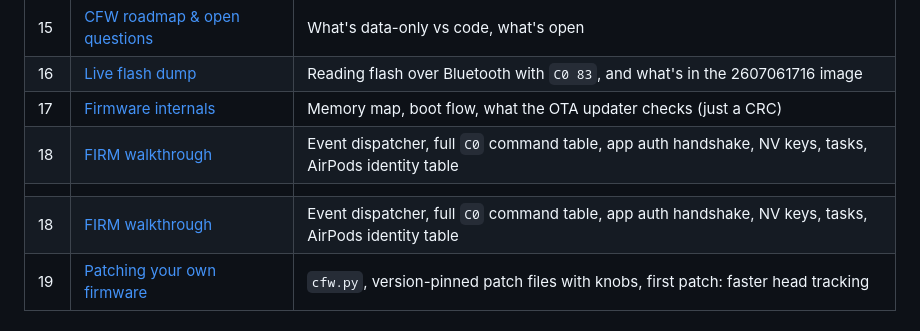
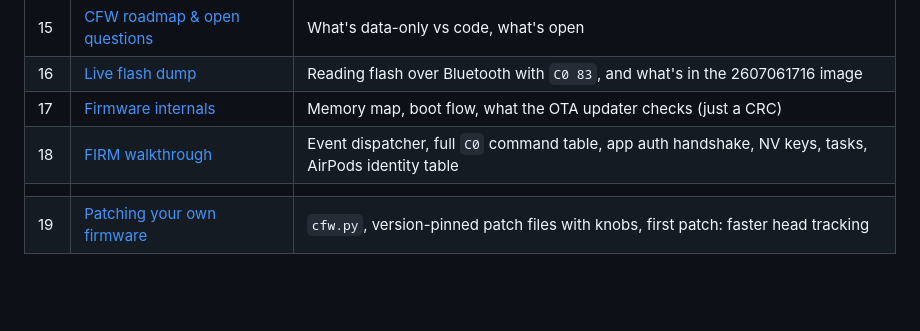
Before and after one commit to spacedouut/OpenHuilian, a Markdown page: README.md, the part around the change. GitHub-like rendering; blank space fills up the shorter version.

Commit message:
dedupe docs/18 row
Co-Authored-By: Devin AI <158243242+devin-ai-integration[bot]@users.noreply.github.com>

```diff
--- a/README.md
+++ b/README.md
@@ -31,7 +31,6 @@ Start at **[docs/00-start-here.md](docs/00-start-here.md)**. Each page stands on
 | 17 | [Firmware internals](docs/17-firmware-internals.md) | Memory map, boot flow, what the OTA updater checks (just a CRC) |
 | 18 | [FIRM walkthrough](docs/18-firm-walkthrough.md) | Event dispatcher, full `C0` command table, app auth handshake, NV keys, tasks, AirPods identity table |
 ||||||| 449b79a
-| 18 | [FIRM walkthrough](docs/18-firm-walkthrough.md) | Event dispatcher, full `C0` command table, app auth handshake, NV keys, tasks, AirPods identity table |
 | 19 | [Patching your own firmware](docs/19-cfw-patching.md) | `cfw.py`, version-pinned patch files with knobs, first patch: faster head tracking |
 
 ## Repo layout
```
